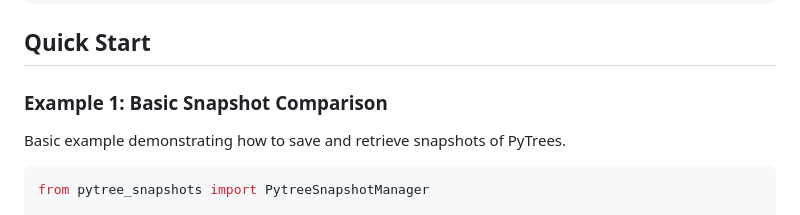
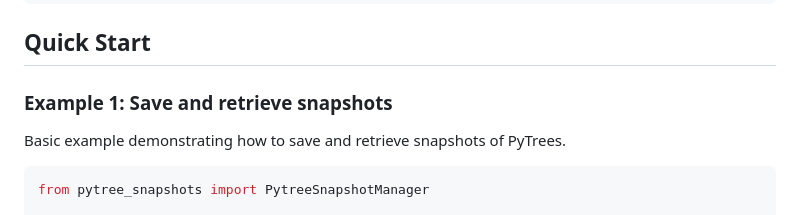
Before and after one commit to dorjeduck/pytree-snapshots, a Markdown page: README.md, the part around the change. GitHub-like rendering.

```diff
--- a/README.md
+++ b/README.md
@@ -29,7 +29,7 @@ pip install .
 
 ## Quick Start
 
-### Example 1: Basic Snapshot Comparison
+### Example 1: Save and retrieve snapshots
 
 Basic example demonstrating how to save and retrieve snapshots of PyTrees.
 
```
